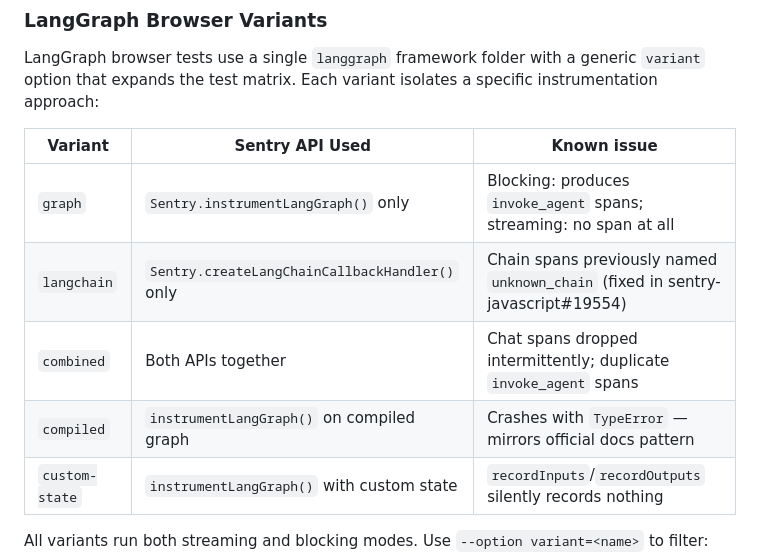
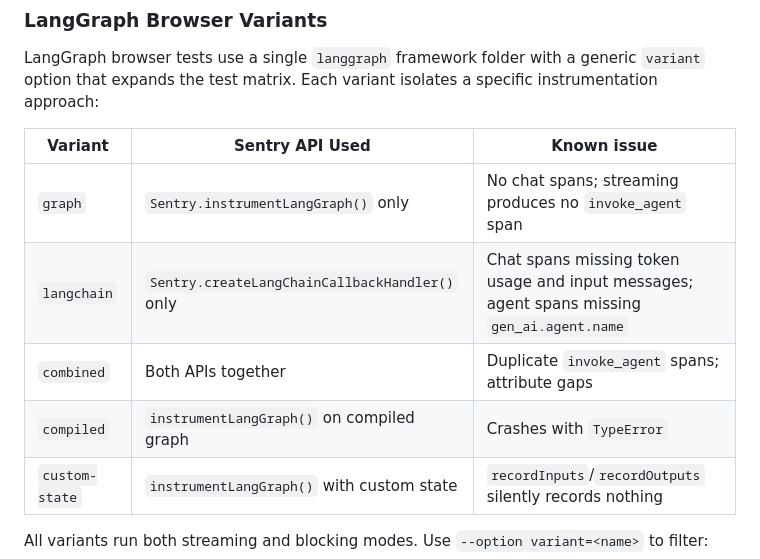
Before and after one commit to getsentry/testing-ai-sdk-integrations, a Markdown page: CLAUDE.md, the part around the change. Drawn GitHub-style.

Commit message:
docs(browser/langgraph): Fix inaccurate variant behavior descriptions in CLAUDE.md
Update the LangGraph browser variants table to reflect actual observed
behavior: `graph` produces no chat spans and streaming lacks `invoke_agent`;
`langchain` has missing token usage, input messages, and `gen_ai.agent.name`.

Co-Authored-By: Claude <noreply@anthropic.com>

```diff
--- a/CLAUDE.md
+++ b/CLAUDE.md
@@ -794,10 +794,10 @@ LangGraph browser tests use a single `langgraph` framework folder with a generic
 
 | Variant | Sentry API Used | Known issue |
 |---------|-----------------|-------------|
-| `graph` | `Sentry.instrumentLangGraph()` only | Blocking: produces `invoke_agent` spans; streaming: no span at all |
-| `langchain` | `Sentry.createLangChainCallbackHandler()` only | Chain spans previously named `unknown_chain` (fixed in sentry-javascript#19554) |
-| `combined` | Both APIs together | Chat spans dropped intermittently; duplicate `invoke_agent` spans |
-| `compiled` | `instrumentLangGraph()` on compiled graph | Crashes with `TypeError` — mirrors official docs pattern |
+| `graph` | `Sentry.instrumentLangGraph()` only | No chat spans; streaming produces no `invoke_agent` span |
+| `langchain` | `Sentry.createLangChainCallbackHandler()` only | Chat spans missing token usage and input messages; agent spans missing `gen_ai.agent.name` |
+| `combined` | Both APIs together | Duplicate `invoke_agent` spans; attribute gaps |
+| `compiled` | `instrumentLangGraph()` on compiled graph | Crashes with `TypeError` |
 | `custom-state` | `instrumentLangGraph()` with custom state | `recordInputs`/`recordOutputs` silently records nothing |
 
 All variants run both streaming and blocking modes. Use `--option variant=<name>` to filter:
```
